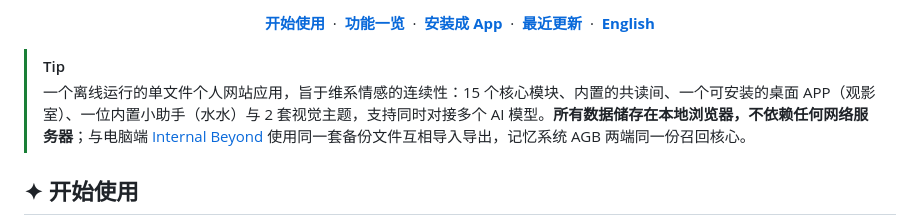
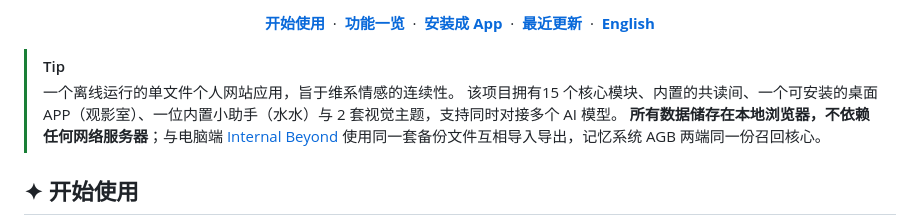
Before and after one commit to huochenxibaodongsheng-cyber/dbs.github.io, a Markdown page: README.md, the part around the change. Rendered like a GitHub page.

Commit message:
自动同步上游 42c53c9：Update README.md
上游仓库：Sui-IB/InternalBeyond-Mobile@main（42c53c9）

页面版本：v350-p

```diff
--- a/README.md
+++ b/README.md
@@ -27,7 +27,9 @@
 </div>
 
 > [!TIP]
-> 一个离线运行的单文件个人网站应用，旨于维系情感的连续性：15 个核心模块、内置的共读间、一个可安装的桌面 APP（观影室）、一位内置小助手（水水）与 2 套视觉主题，支持同时对接多个 AI 模型。**所有数据储存在本地浏览器，不依赖任何网络服务器**；与电脑端 [Internal Beyond](https://github.com/Sui-IB/InternalBeyond) 使用同一套备份文件互相导入导出，记忆系统 AGB 两端同一份召回核心。
+> 一个离线运行的单文件个人网站应用，旨于维系情感的连续性。
+> 该项目拥有15 个核心模块、内置的共读间、一个可安装的桌面 APP（观影室）、一位内置小助手（水水）与 2 套视觉主题，支持同时对接多个 AI 模型。
+> **所有数据储存在本地浏览器，不依赖任何网络服务器**；与电脑端 [Internal Beyond](https://github.com/Sui-IB/InternalBeyond) 使用同一套备份文件互相导入导出，记忆系统 AGB 两端同一份召回核心。
 
 <!-- 宣传图 / 截图：把图片拖进本仓库任意 Issue 的输入框，GitHub 会生成一条图片链接；替换下面的链接后删掉这两行注释符号即可。建议三张竖屏截图并排。
 <p align="center">
```
